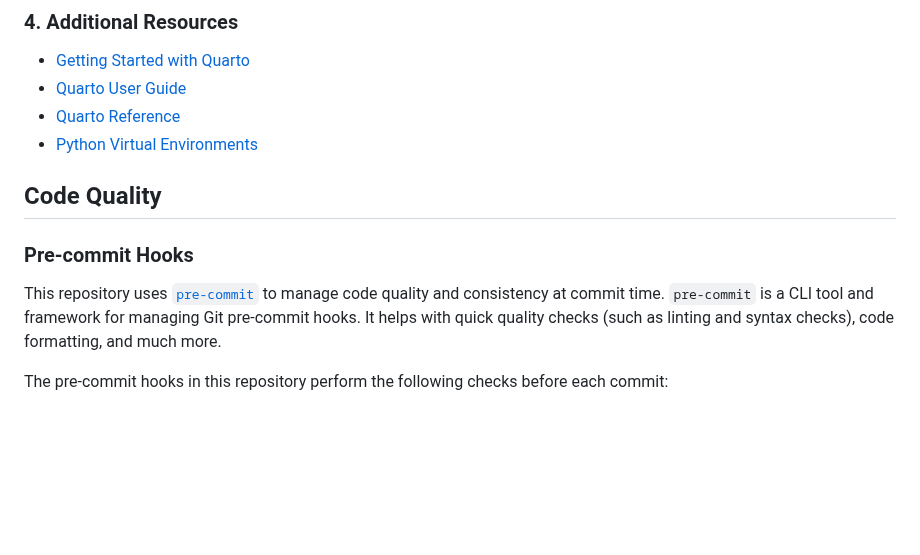
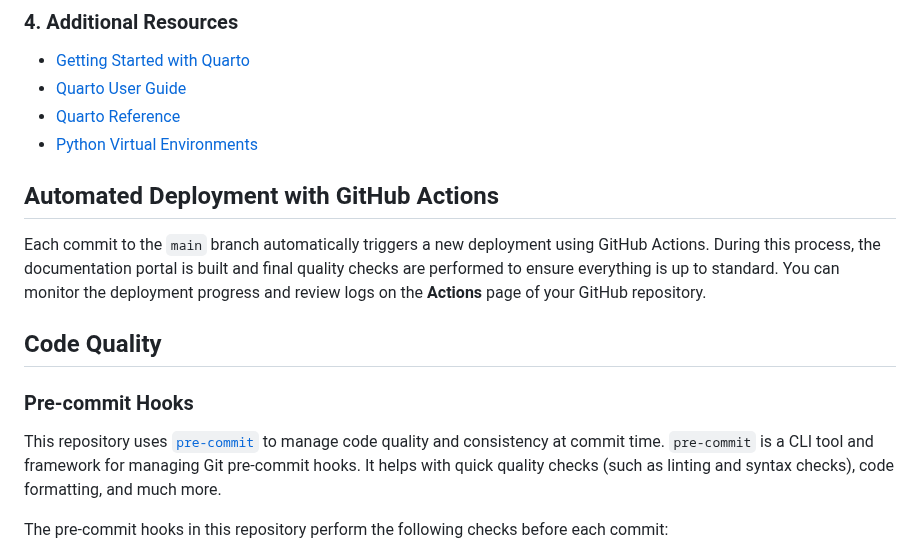
Before and after one commit to ESA-APEx/apex_documentation_portal_template, a Markdown page: README.md, the part around one of its changes. Rendered like a GitHub page; blank space fills up the shorter version.

Commit message:
feat: updated README

```diff
--- a/README.md
+++ b/README.md
@@ -50,13 +48,16 @@ This will start a local server and open the documentation in your browser. Any c
 - [Quarto Reference](https://quarto.org/docs/reference/)
 - [Python Virtual Environments](https://docs.python.org/3/library/venv.html)
 
+
+## Automated Deployment with GitHub Actions
+
+Each commit to the `main` branch automatically triggers a new deployment using GitHub Actions. During this process, the documentation portal is built and final quality checks are performed to ensure everything is up to standard. You can monitor the deployment progress and review logs on the **Actions** page of your GitHub repository.
+
 ## Code Quality
 
 ### Pre-commit Hooks
 
-This repository uses [`pre-commit`](https://pre-commit.com/) to manage code quality and consistency at commit time.
-`pre-commit` is a CLI tool and framework for managing Git pre-commit hooks. It helps with quick quality checks (such as
-linting and syntax checks), code formatting, and much more.
+This repository uses [`pre-commit`](https://pre-commit.com/) to manage code quality and consistency at commit time. `pre-commit` is a CLI tool and framework for managing Git pre-commit hooks. It helps with quick quality checks (such as linting and syntax checks), code formatting, and much more.
 
 The pre-commit hooks in this repository perform the following checks before each commit:
 
```
Also changed, not shown: other parts of README.md (+1 -3 lines).
